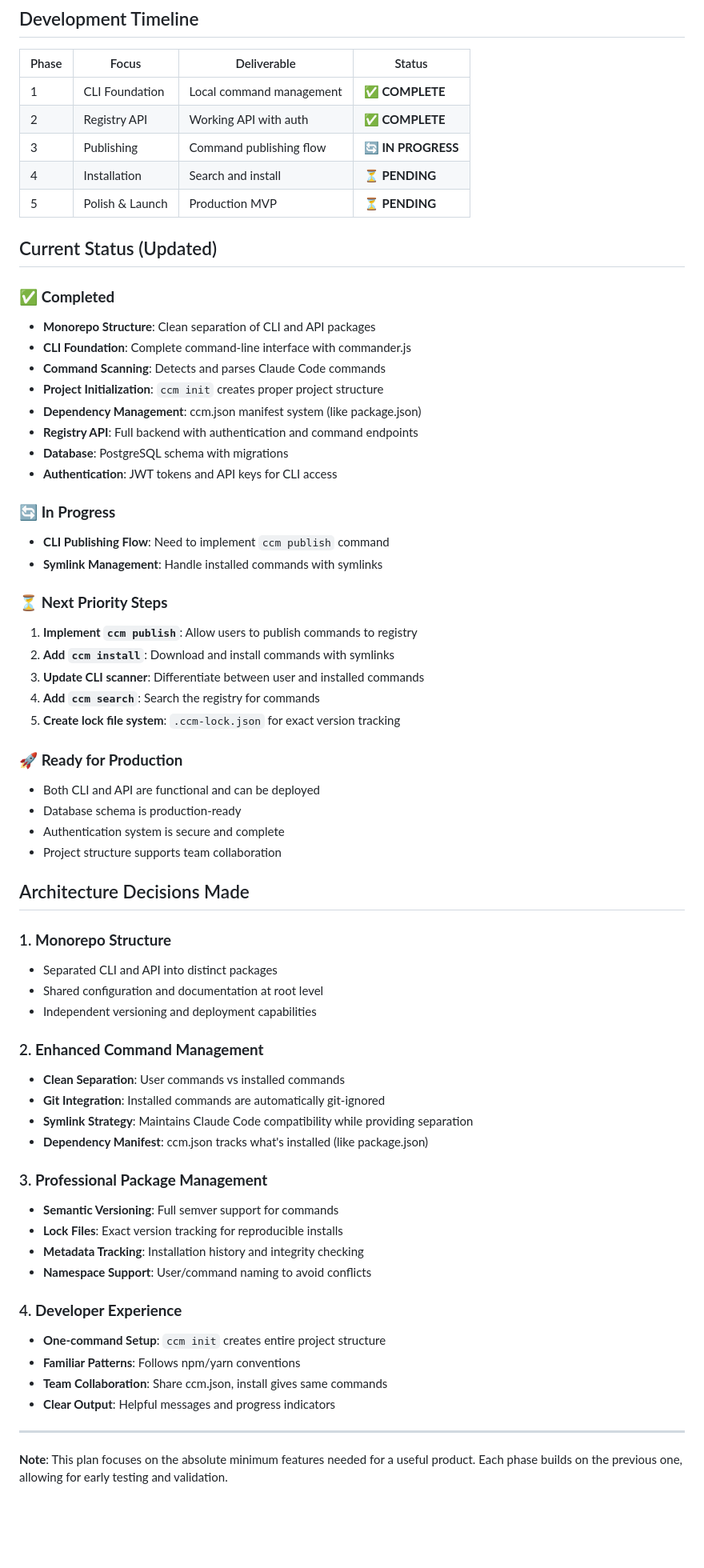
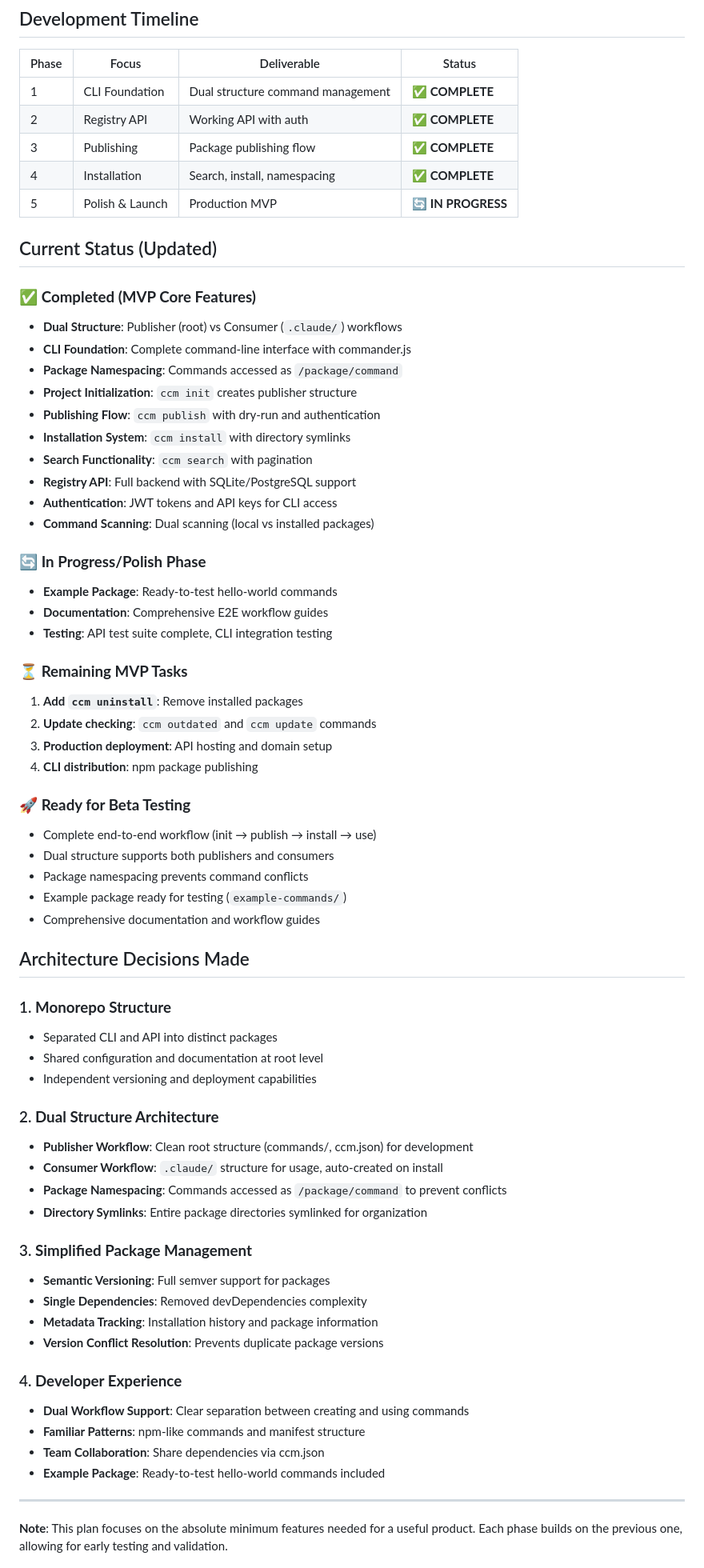
Before and after one commit to drdator/ccm, a Markdown page: MVP_PLAN.md, the part around the change printed below. Shown: that part at 80% size. GitHub-like rendering; blank space fills up the shorter version.

Commit message:
feat: refine MVP plan with dual structure for command management and enhanced architecture details

```diff
--- a/MVP_PLAN.md
+++ b/MVP_PLAN.md
@@ -346,40 +371,43 @@ CREATE TABLE tags (
 
 | Phase | Focus | Deliverable | Status |
 |-------|-------|-------------|--------|
-| 1 | CLI Foundation | Local command management | ✅ **COMPLETE** |
+| 1 | CLI Foundation | Dual structure command management | ✅ **COMPLETE** |
 | 2 | Registry API | Working API with auth | ✅ **COMPLETE** |
-| 3 | Publishing | Command publishing flow | 🔄 **IN PROGRESS** |
-| 4 | Installation | Search and install | ⏳ **PENDING** |
-| 5 | Polish & Launch | Production MVP | ⏳ **PENDING** |
+| 3 | Publishing | Package publishing flow | ✅ **COMPLETE** |
+| 4 | Installation | Search, install, namespacing | ✅ **COMPLETE** |
+| 5 | Polish & Launch | Production MVP | 🔄 **IN PROGRESS** |
 
 ## Current Status (Updated)
 
-### ✅ **Completed**
-- **Monorepo Structure**: Clean separation of CLI and API packages
+### ✅ **Completed (MVP Core Features)**
+- **Dual Structure**: Publisher (root) vs Consumer (`.claude/`) workflows
 - **CLI Foundation**: Complete command-line interface with commander.js
-- **Command Scanning**: Detects and parses Claude Code commands
-- **Project Initialization**: `ccm init` creates proper project structure
-- **Dependency Management**: ccm.json manifest system (like package.json)
-- **Registry API**: Full backend with authentication and command endpoints
-- **Database**: PostgreSQL schema with migrations
+- **Package Namespacing**: Commands accessed as `/package/command`
+- **Project Initialization**: `ccm init` creates publisher structure
+- **Publishing Flow**: `ccm publish` with dry-run and authentication
+- **Installation System**: `ccm install` with directory symlinks
+- **Search Functionality**: `ccm search` with pagination
+- **Registry API**: Full backend with SQLite/PostgreSQL support
 - **Authentication**: JWT tokens and API keys for CLI access
+- **Command Scanning**: Dual scanning (local vs installed packages)
 
-### 🔄 **In Progress**
-- **CLI Publishing Flow**: Need to implement `ccm publish` command
-- **Symlink Management**: Handle installed commands with symlinks
+### 🔄 **In Progress/Polish Phase**
+- **Example Package**: Ready-to-test hello-world commands
+- **Documentation**: Comprehensive E2E workflow guides
+- **Testing**: API test suite complete, CLI integration testing
 
-### ⏳ **Next Priority Steps**
-1. **Implement `ccm publish`**: Allow users to publish commands to registry
-2. **Add `ccm install`**: Download and install commands with symlinks
-3. **Update CLI scanner**: Differentiate between user and installed commands
-4. **Add `ccm search`**: Search the registry for commands
-5. **Create lock file system**: `.ccm-lock.json` for exact version tracking
+### ⏳ **Remaining MVP Tasks**
+1. **Add `ccm uninstall`**: Remove installed packages
+2. **Update checking**: `ccm outdated` and `ccm update` commands
+3. **Production deployment**: API hosting and domain setup
+4. **CLI distribution**: npm package publishing
 
-### 🚀 **Ready for Production**
-- Both CLI and API are functional and can be deployed
-- Database schema is production-ready
-- Authentication system is secure and complete
-- Project structure supports team collaboration
+### 🚀 **Ready for Beta Testing**
+- Complete end-to-end workflow (init → publish → install → use)
+- Dual structure supports both publishers and consumers
+- Package namespacing prevents command conflicts
+- Example package ready for testing (`example-commands/`)
+- Comprehensive documentation and workflow guides
 
 ## Architecture Decisions Made
 
@@ -388,23 +416,23 @@ CREATE TABLE tags (
 - Shared configuration and documentation at root level
 - Independent versioning and deployment capabilities
 
-### 2. **Enhanced Command Management**
-- **Clean Separation**: User commands vs installed commands
-- **Git Integration**: Installed commands are automatically git-ignored
-- **Symlink Strategy**: Maintains Claude Code compatibility while providing separation
-- **Dependency Manifest**: ccm.json tracks what's installed (like package.json)
+### 2. **Dual Structure Architecture**
+- **Publisher Workflow**: Clean root structure (commands/, ccm.json) for development
+- **Consumer Workflow**: `.claude/` structure for usage, auto-created on install
+- **Package Namespacing**: Commands accessed as `/package/command` to prevent conflicts
+- **Directory Symlinks**: Entire package directories symlinked for organization
 
-### 3. **Professional Package Management**
-- **Semantic Versioning**: Full semver support for commands
-- **Lock Files**: Exact version tracking for reproducible installs
-- **Metadata Tracking**: Installation history and integrity checking
-- **Namespace Support**: User/command naming to avoid conflicts
+### 3. **Simplified Package Management**
+- **Semantic Versioning**: Full semver support for packages
+- **Single Dependencies**: Removed devDependencies complexity
+- **Metadata Tracking**: Installation history and package information
+- **Version Conflict Resolution**: Prevents duplicate package versions
 
 ### 4. **Developer Experience**
-- **One-command Setup**: `ccm init` creates entire project structure
-- **Familiar Patterns**: Follows npm/yarn conventions
-- **Team Collaboration**: Share ccm.json, install gives same commands
-- **Clear Output**: Helpful messages and progress indicators
+- **Dual Workflow Support**: Clear separation between creating and using commands
+- **Familiar Patterns**: npm-like commands and manifest structure
+- **Team Collaboration**: Share dependencies via ccm.json
+- **Example Package**: Ready-to-test hello-world commands included
 
 ---
 
```
Also changed, not shown: other parts of MVP_PLAN.md (+101 -76 lines).
